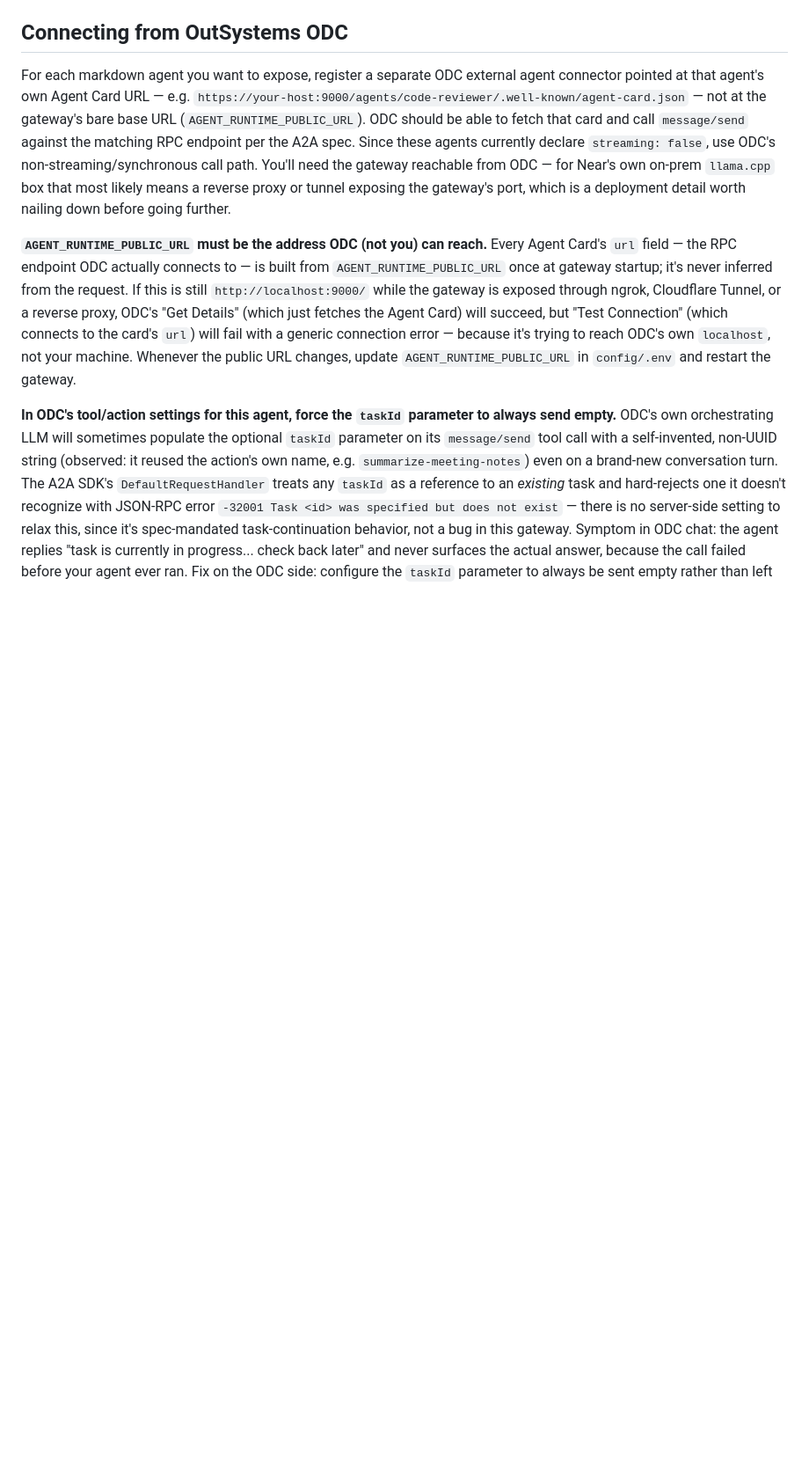
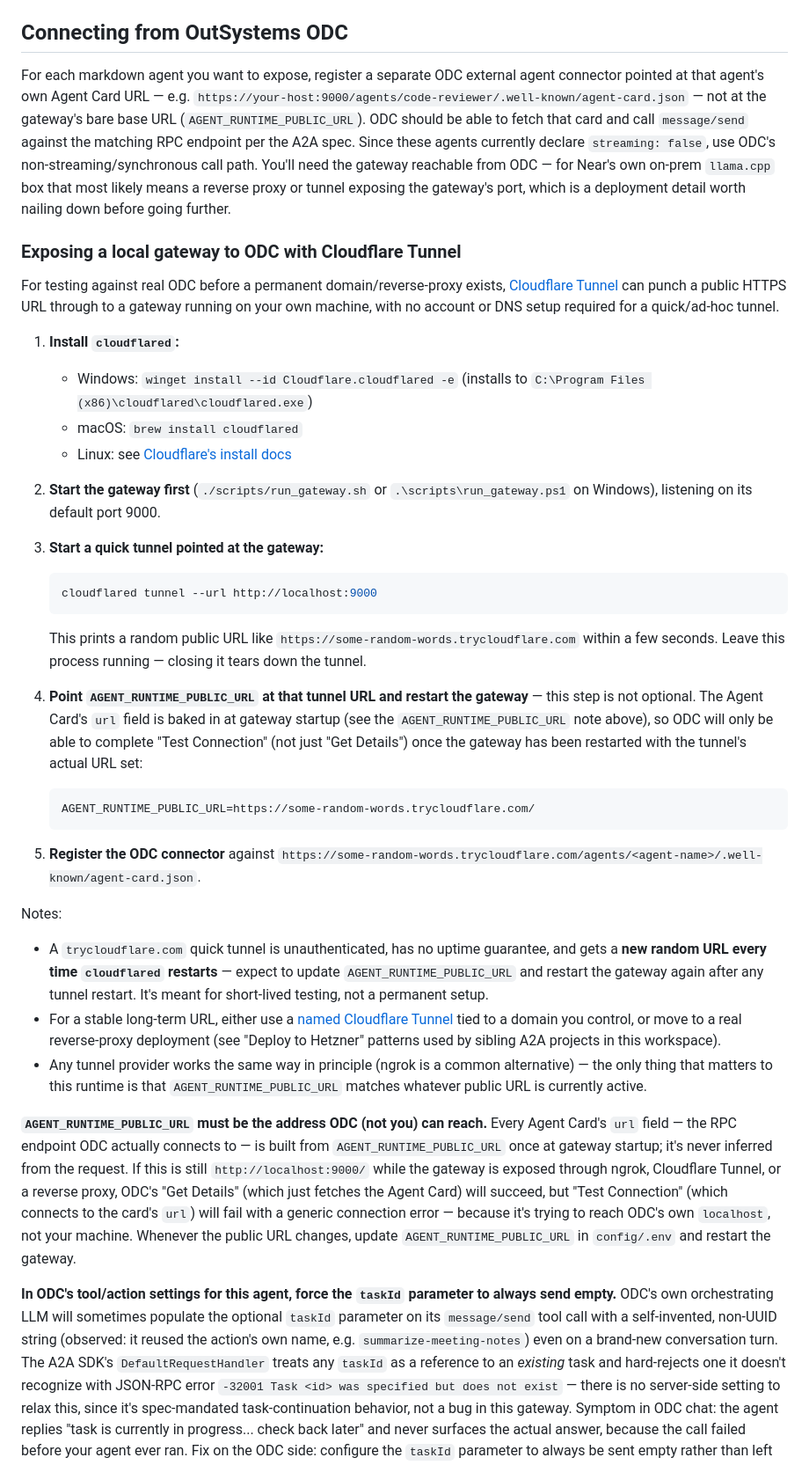
Before and after one commit to nelsonandreproton/Agent-Runtime, a Markdown page: README.md, the part around the change. Shown at 88% size. GitHub-like rendering; blank space fills up the shorter version.

Commit message:
docs: add Cloudflare Tunnel setup steps for testing against ODC
Was only mentioned in passing before; spells out the exact install/run
steps used to validate this gateway against real ODC, since it wasn't
obvious how to get a public HTTPS URL without a permanent domain yet.

````diff
--- a/README.md
+++ b/README.md
@@ -166,6 +166,35 @@ If you use `npx -y <package>` to run a server, be aware that in some sandboxed/p
 
 For each markdown agent you want to expose, register a separate ODC external agent connector pointed at that agent's own Agent Card URL — e.g. `https://your-host:9000/agents/code-reviewer/.well-known/agent-card.json` — not at the gateway's bare base URL (`AGENT_RUNTIME_PUBLIC_URL`). ODC should be able to fetch that card and call `message/send` against the matching RPC endpoint per the A2A spec. Since these agents currently declare `streaming: false`, use ODC's non-streaming/synchronous call path. You'll need the gateway reachable from ODC — for Near's own on-prem `llama.cpp` box that most likely means a reverse proxy or tunnel exposing the gateway's port, which is a deployment detail worth nailing down before going further.
 
+### Exposing a local gateway to ODC with Cloudflare Tunnel
+
+For testing against real ODC before a permanent domain/reverse-proxy exists, [Cloudflare Tunnel](https://developers.cloudflare.com/cloudflare-one/connections/connect-networks/) can punch a public HTTPS URL through to a gateway running on your own machine, with no account or DNS setup required for a quick/ad-hoc tunnel.
+
+1. **Install `cloudflared`:**
+   - Windows: `winget install --id Cloudflare.cloudflared -e` (installs to `C:\Program Files (x86)\cloudflared\cloudflared.exe`)
+   - macOS: `brew install cloudflared`
+   - Linux: see [Cloudflare's install docs](https://developers.cloudflare.com/cloudflare-one/connections/connect-networks/downloads/)
+
+2. **Start the gateway first** (`./scripts/run_gateway.sh` or `.\scripts\run_gateway.ps1` on Windows), listening on its default port 9000.
+
+3. **Start a quick tunnel pointed at the gateway:**
+   ```bash
+   cloudflared tunnel --url http://localhost:9000
+   ```
+   This prints a random public URL like `https://some-random-words.trycloudflare.com` within a few seconds. Leave this process running — closing it tears down the tunnel.
+
+4. **Point `AGENT_RUNTIME_PUBLIC_URL` at that tunnel URL and restart the gateway** — this step is not optional. The Agent Card's `url` field is baked in at gateway startup (see the `AGENT_RUNTIME_PUBLIC_URL` note above), so ODC will only be able to complete "Test Connection" (not just "Get Details") once the gateway has been restarted with the tunnel's actual URL set:
+   ```
+   AGENT_RUNTIME_PUBLIC_URL=https://some-random-words.trycloudflare.com/
+   ```
+
+5. **Register the ODC connector** against `https://some-random-words.trycloudflare.com/agents/<agent-name>/.well-known/agent-card.json`.
+
+Notes:
+- A `trycloudflare.com` quick tunnel is unauthenticated, has no uptime guarantee, and gets a **new random URL every time `cloudflared` restarts** — expect to update `AGENT_RUNTIME_PUBLIC_URL` and restart the gateway again after any tunnel restart. It's meant for short-lived testing, not a permanent setup.
+- For a stable long-term URL, either use a [named Cloudflare Tunnel](https://developers.cloudflare.com/cloudflare-one/connections/connect-networks/get-started/create-remote-tunnel/) tied to a domain you control, or move to a real reverse-proxy deployment (see "Deploy to Hetzner" patterns used by sibling A2A projects in this workspace).
+- Any tunnel provider works the same way in principle (ngrok is a common alternative) — the only thing that matters to this runtime is that `AGENT_RUNTIME_PUBLIC_URL` matches whatever public URL is currently active.
+
 **`AGENT_RUNTIME_PUBLIC_URL` must be the address ODC (not you) can reach.** Every Agent Card's `url` field — the RPC endpoint ODC actually connects to — is built from `AGENT_RUNTIME_PUBLIC_URL` once at gateway startup; it's never inferred from the request. If this is still `http://localhost:9000/` while the gateway is exposed through ngrok, Cloudflare Tunnel, or a reverse proxy, ODC's "Get Details" (which just fetches the Agent Card) will succeed, but "Test Connection" (which connects to the card's `url`) will fail with a generic connection error — because it's trying to reach ODC's own `localhost`, not your machine. Whenever the public URL changes, update `AGENT_RUNTIME_PUBLIC_URL` in `config/.env` and restart the gateway.
 
 **In ODC's tool/action settings for this agent, force the `taskId` parameter to always send empty.** ODC's own orchestrating LLM will sometimes populate the optional `taskId` parameter on its `message/send` tool call with a self-invented, non-UUID string (observed: it reused the action's own name, e.g. `summarize-meeting-notes`) even on a brand-new conversation turn. The A2A SDK's `DefaultRequestHandler` treats any `taskId` as a reference to an *existing* task and hard-rejects one it doesn't recognize with JSON-RPC error `-32001 Task <id> was specified but does not exist` — there is no server-side setting to relax this, since it's spec-mandated task-continuation behavior, not a bug in this gateway. Symptom in ODC chat: the agent replies "task is currently in progress... check back later" and never surfaces the actual answer, because the call failed before your agent ever ran. Fix on the ODC side: configure the `taskId` parameter to always be sent empty rather than left to the LLM's discretion.
````
